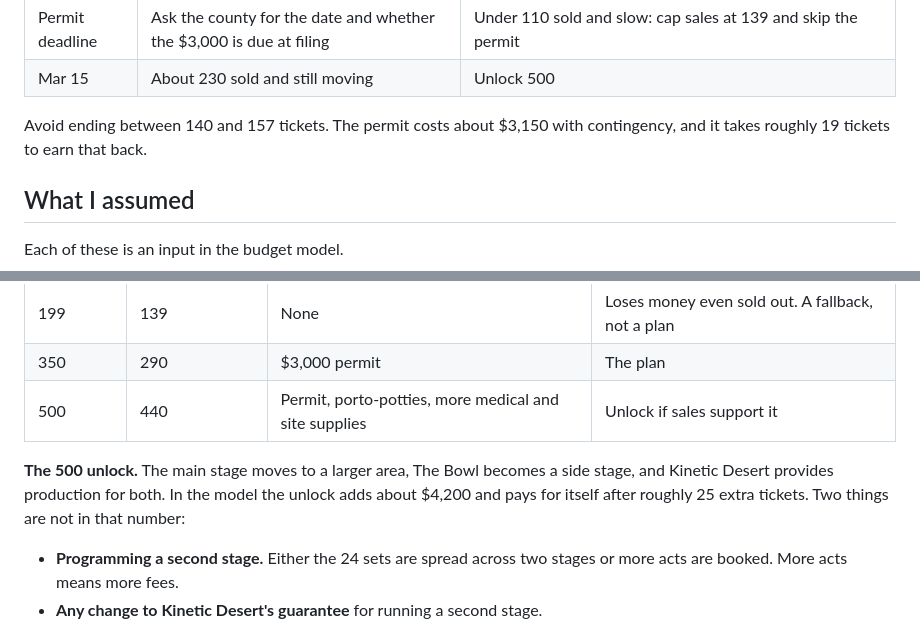
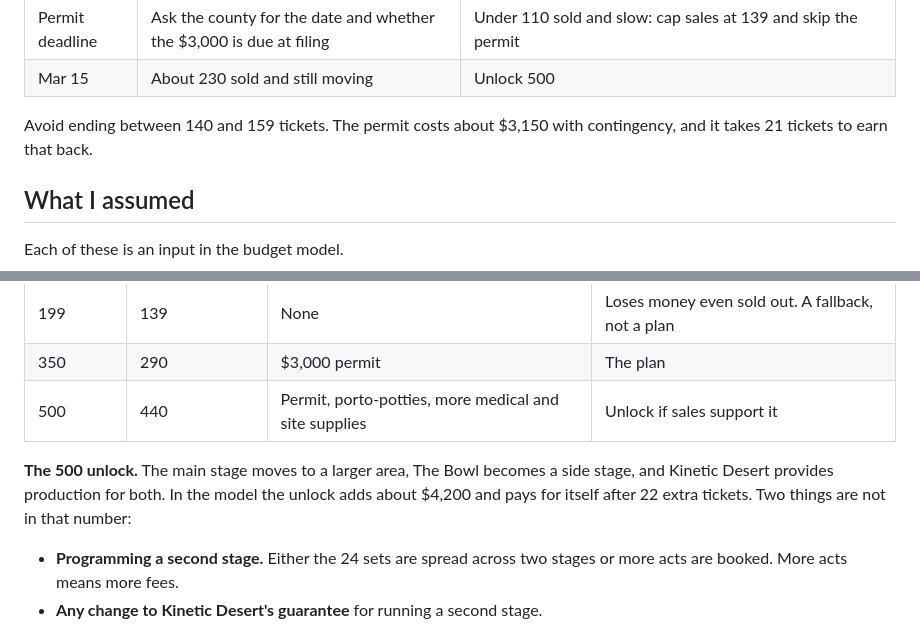
Before and after one commit to garrettw98/wookevents, a Markdown page: tahquitz-2027/PLAN.md, 2 parts joined by grey strips. GitHub-like rendering.

Commit message:
Correct two break-even figures in the Tahquitz plan
Co-Authored-By: Claude Fable 5.2 <noreply@anthropic.com>
Claude-Session: https://claude.ai/code/session_01QVB5htDSdc2GUEMgciF48z

```diff
--- a/tahquitz-2027/PLAN.md
+++ b/tahquitz-2027/PLAN.md
@@ -46,7 +46,7 @@ Profit and loss are both split 50/50 with Kinetic Desert, so your side is half o
 | Permit deadline | Ask the county for the date and whether the $3,000 is due at filing | Under 110 sold and slow: cap sales at 139 and skip the permit |
 | Mar 15 | About 230 sold and still moving | Unlock 500 |
 
-Avoid ending between 140 and 157 tickets. The permit costs about $3,150 with contingency, and it takes roughly 19 tickets to earn that back.
+Avoid ending between 140 and 159 tickets. The permit costs about $3,150 with contingency, and it takes 21 tickets to earn that back.
 
 ## What I assumed
 
@@ -75,7 +75,7 @@ Every limit is counted on people on site, so the 60 unticketed people come off t
 | 350 | 290 | $3,000 permit | The plan |
 | 500 | 440 | Permit, porto-potties, more medical and site supplies | Unlock if sales support it |
 
-**The 500 unlock.** The main stage moves to a larger area, The Bowl becomes a side stage, and Kinetic Desert provides production for both. In the model the unlock adds about $4,200 and pays for itself after roughly 25 extra tickets. Two things are not in that number:
+**The 500 unlock.** The main stage moves to a larger area, The Bowl becomes a side stage, and Kinetic Desert provides production for both. In the model the unlock adds about $4,200 and pays for itself after 22 extra tickets. Two things are not in that number:
 
 - **Programming a second stage.** Either the 24 sets are spread across two stages or more acts are booked. More acts means more fees.
 - **Any change to Kinetic Desert's guarantee** for running a second stage.
```
